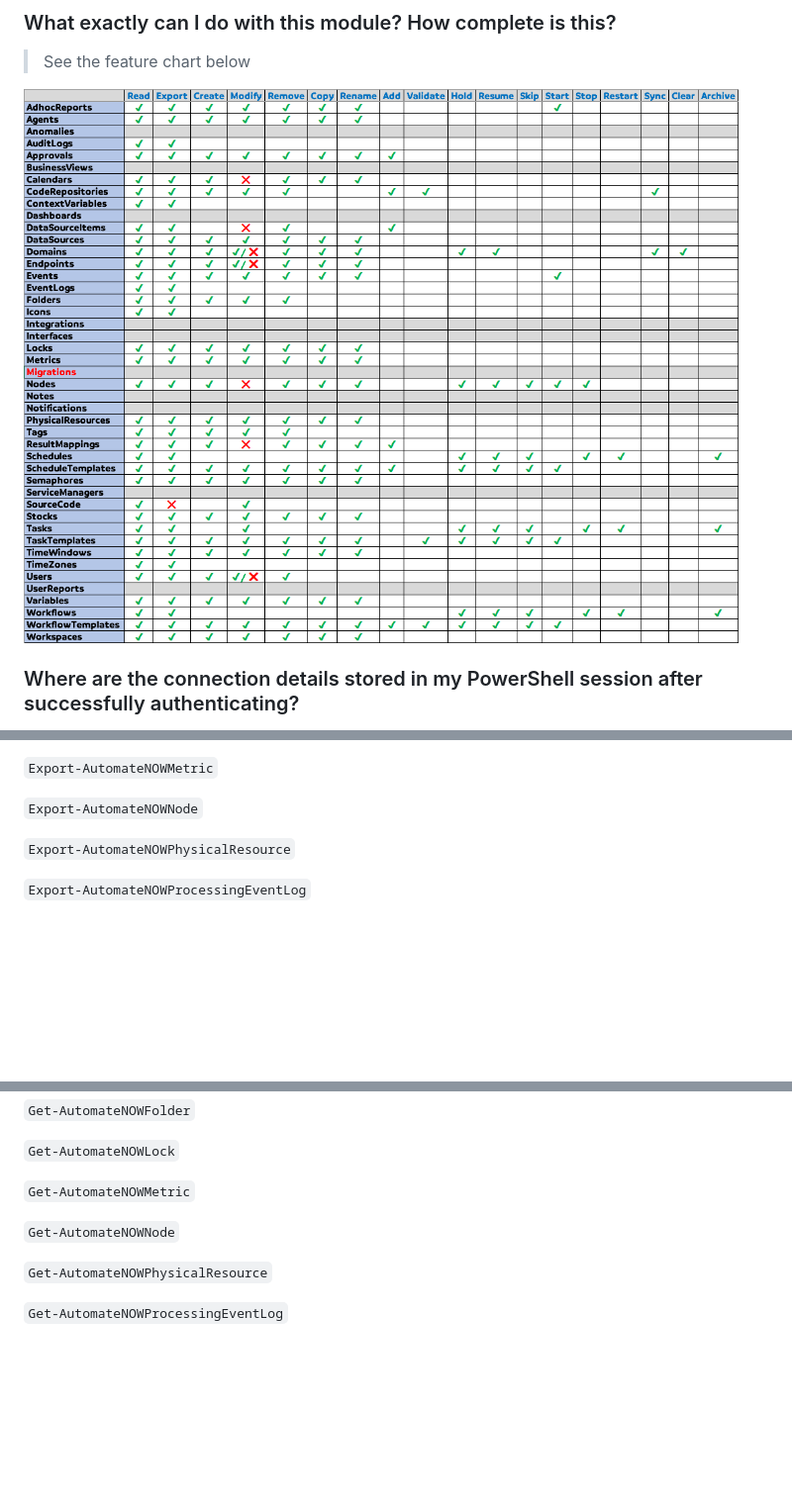
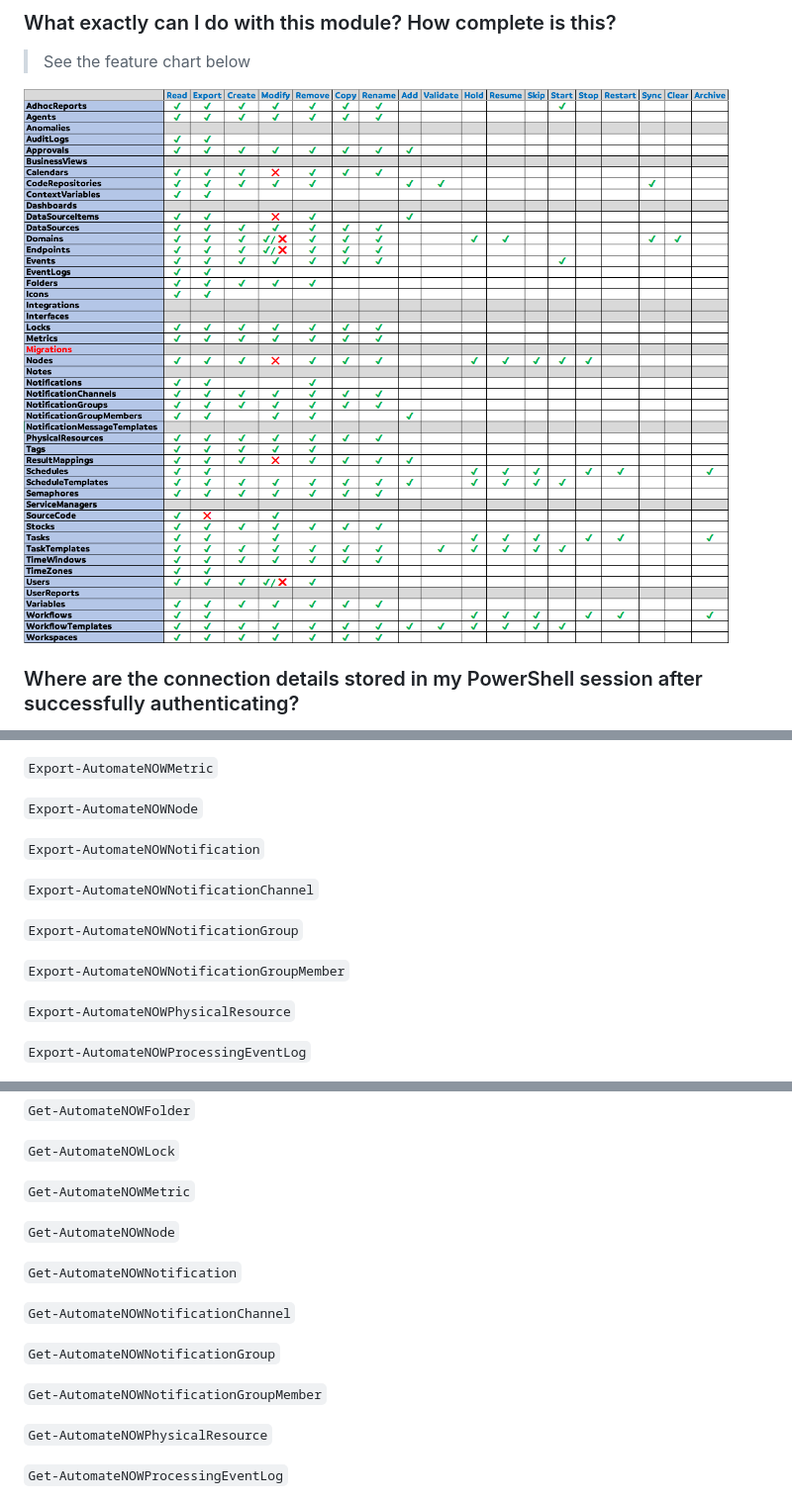
Before and after one commit to AutomateNOW-Fan/AutomateNOW, a Markdown page: README.md, 3 parts joined by grey strips. Shown at 99% size. Drawn GitHub-style; pictures changed too: feature-chart.png; blank space fills up the shorter version.

```diff
--- a/README.md
+++ b/README.md
@@ -481,6 +506,14 @@ Use the _-NotSecure_ parameter when connecting to an instance that doesn't use h
 `Export-AutomateNOWMetric`
 
 `Export-AutomateNOWNode`
+
+`Export-AutomateNOWNotification`
+
+`Export-AutomateNOWNotificationChannel`
+
+`Export-AutomateNOWNotificationGroup`
+
+`Export-AutomateNOWNotificationGroupMember`
 
 `Export-AutomateNOWPhysicalResource`
 
@@ -564,6 +597,14 @@ Use the _-NotSecure_ parameter when connecting to an instance that doesn't use h
 
 `Get-AutomateNOWNode`
 
+`Get-AutomateNOWNotification`
+
+`Get-AutomateNOWNotificationChannel`
+
+`Get-AutomateNOWNotificationGroup`
+
+`Get-AutomateNOWNotificationGroupMember`
+
 `Get-AutomateNOWPhysicalResource`
 
 `Get-AutomateNOWProcessingEventLog`
```
Also changed, not shown: other parts of README.md (+61 -14 lines), 4 other files.
